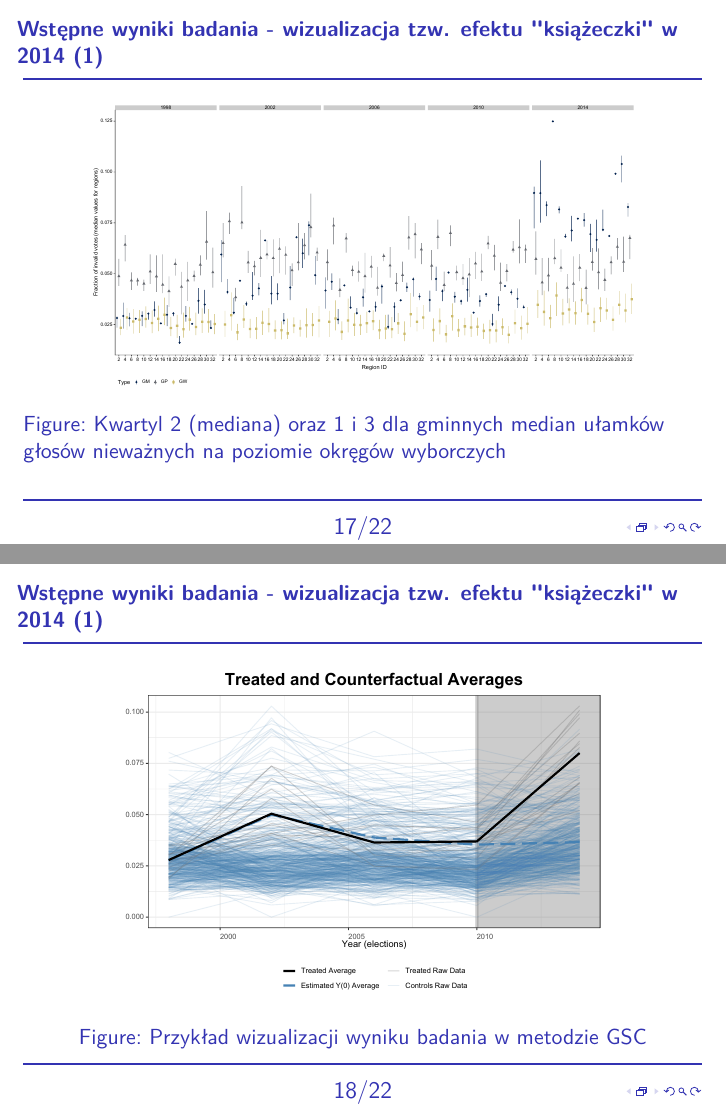
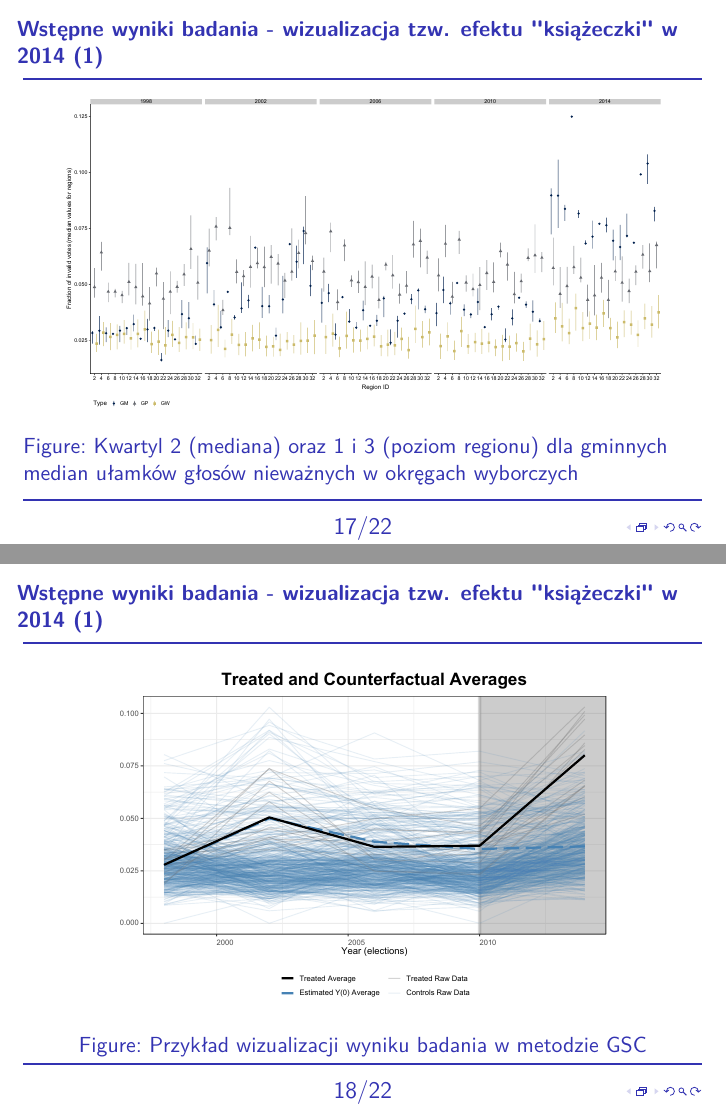
Before and after one commit to pierzgal/Glosy_niewazne_Kongres2018, LaTeX slides (main.tex): pages 17 and 18 of 22, joined at a grey line. Compiled offline with pdfLaTeX.

Commit message:
Updates from ShareLaTeX

```diff
--- a/main.tex
+++ b/main.tex
@@ -287,8 +287,8 @@ Pakiet \textit{gsynth}:
 \begin{frame}{Wstępne wyniki badania - wizualizacja tzw. efektu "książeczki" w 2014 (1)}
 
 \begin{figure}
-\includegraphics[scale=0.2]{inv_medians.pdf}
-\caption{\label{fig:did}Kwartyl 2 (mediana) oraz 1 i 3 dla gminnych median ułamków głosów nieważnych na poziomie okręgów wyborczych}
+\includegraphics[scale=0.22]{inv_medians.pdf}
+\caption{\label{fig:did}Kwartyl 2 (mediana) oraz 1 i 3 (poziom regionu) dla gminnych median ułamków głosów nieważnych w okręgach wyborczych}
 \end{figure}
 
 \end{frame}
@@ -297,7 +297,7 @@ Pakiet \textit{gsynth}:
 \begin{frame}{Wstępne wyniki badania - wizualizacja tzw. efektu "książeczki" w 2014 (1)}
 
 \begin{figure}
-\includegraphics[scale=0.42]{ife_no_pred_2_factors_sample_0_2_raw.pdf}
+\includegraphics[scale=0.43]{ife_no_pred_2_factors_sample_0_2_raw.pdf}
 \caption{\label{fig:did}Przykład wizualizacji wyniku badania w metodzie GSC}
 \end{figure}
 
```
Also changed, not shown: main.tex (6 more changed lines).
